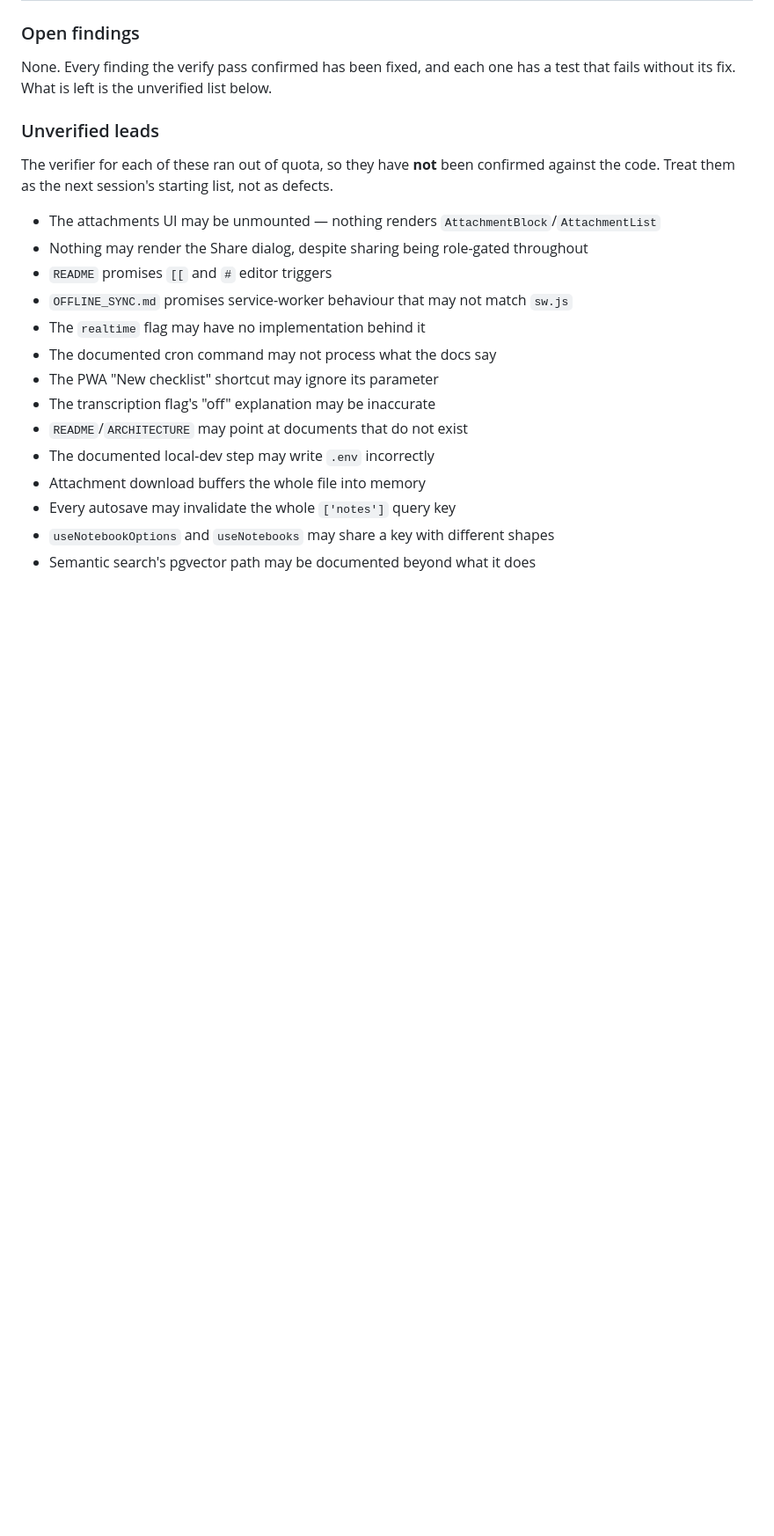
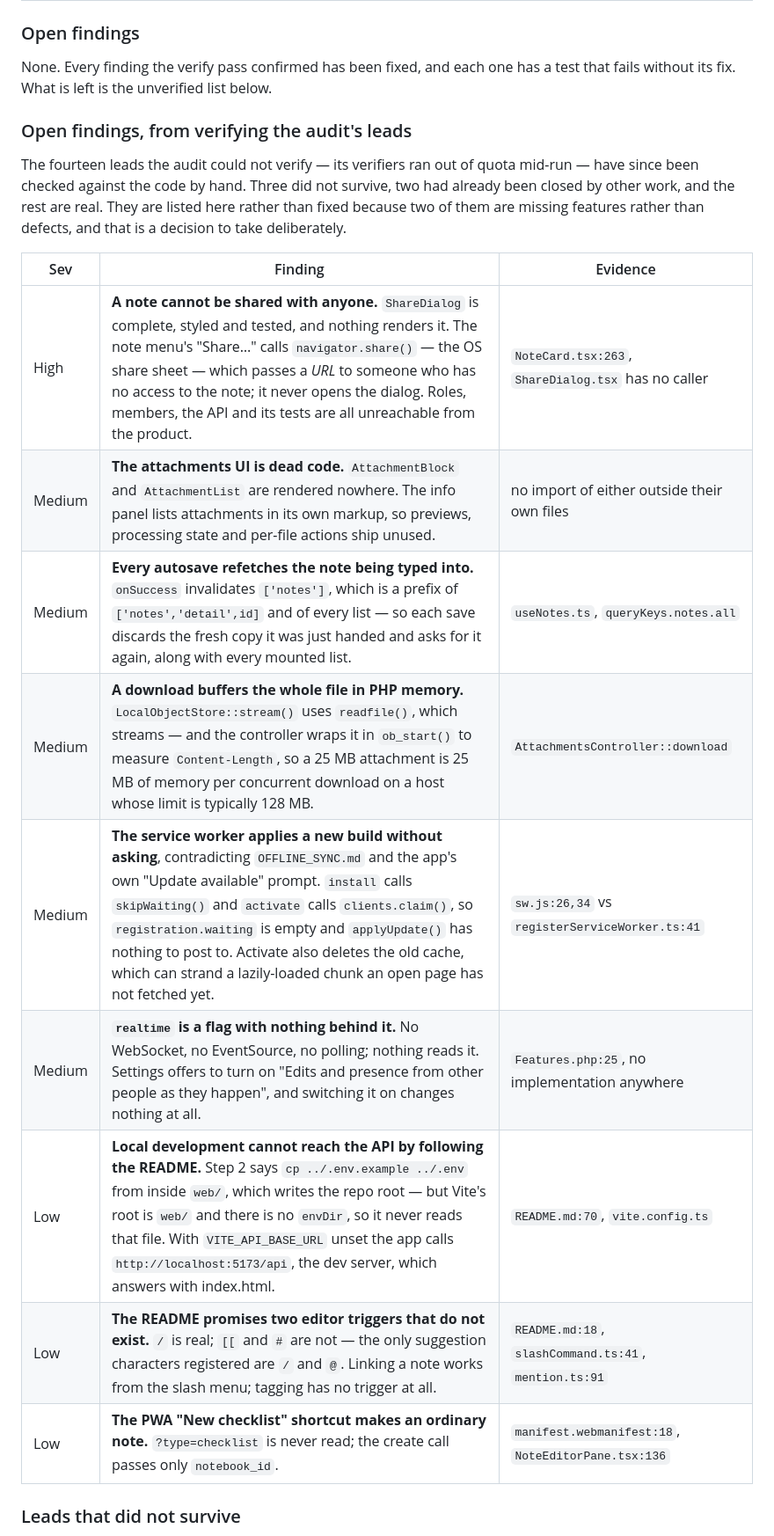
Before and after one commit to aicountly/notes-aicountly, a Markdown page: docs/IMPLEMENTATION_STATUS.md, the part around one of its changes. Shown at 88% size. Rendered like a GitHub page; blank space fills up the shorter version.

Commit message:
Verify the audit's fourteen unverified leads by hand
The audit's verify phase ran out of quota with fourteen findings unchecked, so
they were recorded as leads rather than defects. Each has now been walked
against the code.

Nine are real. The one that matters most is that **a note cannot be shared
with anyone**: ShareDialog is complete, styled and tested, and nothing renders
it — the note menu's "Share…" opens the OS share sheet, which hands a URL to
someone who has no access to the note. Roles, members, the sharing API and its
whole test suite are unreachable from the product.

Three did not survive. The cron does what the docs say; the transcription
flag's "off" text is accurate; every markdown link in the README and docs
resolves. Two others were real at audit time and have since been closed by
other work on this branch.

Recorded rather than fixed, because two of the nine are missing features
rather than broken code — mounting a share dialog and building an attachments
surface are product decisions, not repairs — and because saying which is which
is the point of having verified them.

Co-Authored-By: Claude Opus 5 <noreply@anthropic.com>
Claude-Session: https://claude.ai/code/session_01EEh8pq7mLrnK96gEMh6PRs

```diff
--- a/docs/IMPLEMENTATION_STATUS.md
+++ b/docs/IMPLEMENTATION_STATUS.md
@@ -86,23 +86,25 @@ are listed separately as **unverified** — they are leads, not conclusions.
 None. Every finding the verify pass confirmed has been fixed, and each one has
 a test that fails without its fix. What is left is the unverified list below.
 
-### Unverified leads
+### Open findings, from verifying the audit's leads
 
-The verifier for each of these ran out of quota, so they have **not** been
-confirmed against the code. Treat them as the next session's starting list,
-not as defects.
+The fourteen leads the audit could not verify — its verifiers ran out of quota
+mid-run — have since been checked against the code by hand. Three did not
+survive, two had already been closed by other work, and the rest are real.
+They are listed here rather than fixed because two of them are missing
+features rather than defects, and that is a decision to take deliberately.
 
-- The attachments UI may be unmounted — nothing renders `AttachmentBlock`/`AttachmentList`
-- Nothing may render the Share dialog, despite sharing being role-gated throughout
-- `README` promises `[[` and `#` editor triggers
-- `OFFLINE_SYNC.md` promises service-worker behaviour that may not match `sw.js`
-- The `realtime` flag may have no implementation behind it
-- The documented cron command may not process what the docs say
-- The PWA "New checklist" shortcut may ignore its parameter
-- The transcription flag's "off" explanation may be inaccurate
-- `README`/`ARCHITECTURE` may point at documents that do not exist
-- The documented local-dev step may write `.env` incorrectly
-- Attachment download buffers the whole file into memory
-- Every autosave may invalidate the whole `['notes']` query key
-- `useNotebookOptions` and `useNotebooks` may share a key with different shapes
-- Semantic search's pgvector path may be documented beyond what it does
+| Sev | Finding | Evidence |
+|---|---|---|
+| High | **A note cannot be shared with anyone.** `ShareDialog` is complete, styled and tested, and nothing renders it. The note menu's "Share…" calls `navigator.share()` — the OS share sheet — which passes a *URL* to someone who has no access to the note; it never opens the dialog. Roles, members, the API and its tests are all unreachable from the product. | `NoteCard.tsx:263`, `ShareDialog.tsx` has no caller |
+| Medium | **The attachments UI is dead code.** `AttachmentBlock` and `AttachmentList` are rendered nowhere. The info panel lists attachments in its own markup, so previews, processing state and per-file actions ship unused. | no import of either outside their own files |
+| Medium | **Every autosave refetches the note being typed into.** `onSuccess` invalidates `['notes']`, which is a prefix of `['notes','detail',id]` and of every list — so each save discards the fresh copy it was just handed and asks for it again, along with every mounted list. | `useNotes.ts`, `queryKeys.notes.all` |
+| Medium | **A download buffers the whole file in PHP memory.** `LocalObjectStore::stream()` uses `readfile()`, which streams — and the controller wraps it in `ob_start()` to measure `Content-Length`, so a 25 MB attachment is 25 MB of memory per concurrent download on a host whose limit is typically 128 MB. | `AttachmentsController::download` |
+| Medium | **The service worker applies a new build without asking**, contradicting `OFFLINE_SYNC.md` and the app's own "Update available" prompt. `install` calls `skipWaiting()` and `activate` calls `clients.claim()`, so `registration.waiting` is empty and `applyUpdate()` has nothing to post to. Activate also deletes the old cache, which can strand a lazily-loaded chunk an open page has not fetched yet. | `sw.js:26,34` vs `registerServiceWorker.ts:41` |
+| Medium | **`realtime` is a flag with nothing behind it.** No WebSocket, no EventSource, no polling; nothing reads it. Settings offers to turn on "Edits and presence from other people as they happen", and switching it on changes nothing at all. | `Features.php:25`, no implementation anywhere |
+| Low | **Local development cannot reach the API by following the README.** Step 2 says `cp ../.env.example ../.env` from inside `web/`, which writes the repo root — but Vite's root is `web/` and there is no `envDir`, so it never reads that file. With `VITE_API_BASE_URL` unset the app calls `http://localhost:5173/api`, the dev server, which answers with index.html. | `README.md:70`, `vite.config.ts` |
+| Low | **The README promises two editor triggers that do not exist.** `/` is real; `[[` and `#` are not — the only suggestion characters registered are `/` and `@`. Linking a note works from the slash menu; tagging has no trigger at all. | `README.md:18`, `slashCommand.ts:41`, `mention.ts:91` |
+| Low | **The PWA "New checklist" shortcut makes an ordinary note.** `?type=checklist` is never read; the create call passes only `notebook_id`. | `manifest.webmanifest:18`, `NoteEditorPane.tsx:136` |
+
+### Leads that did not survive
+
```
Also changed, not shown: other parts of docs/IMPLEMENTATION_STATUS.md (+13 -0 lines).
